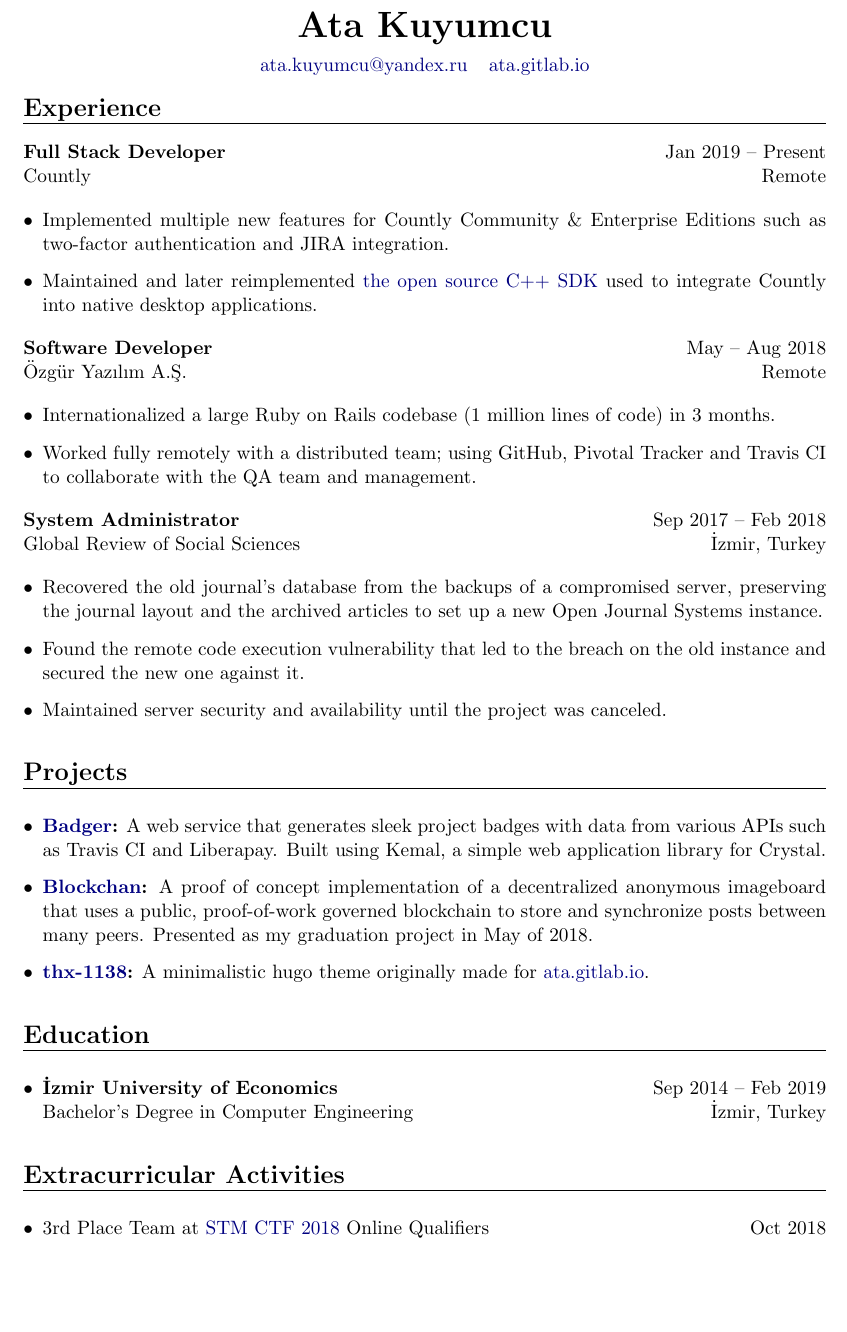
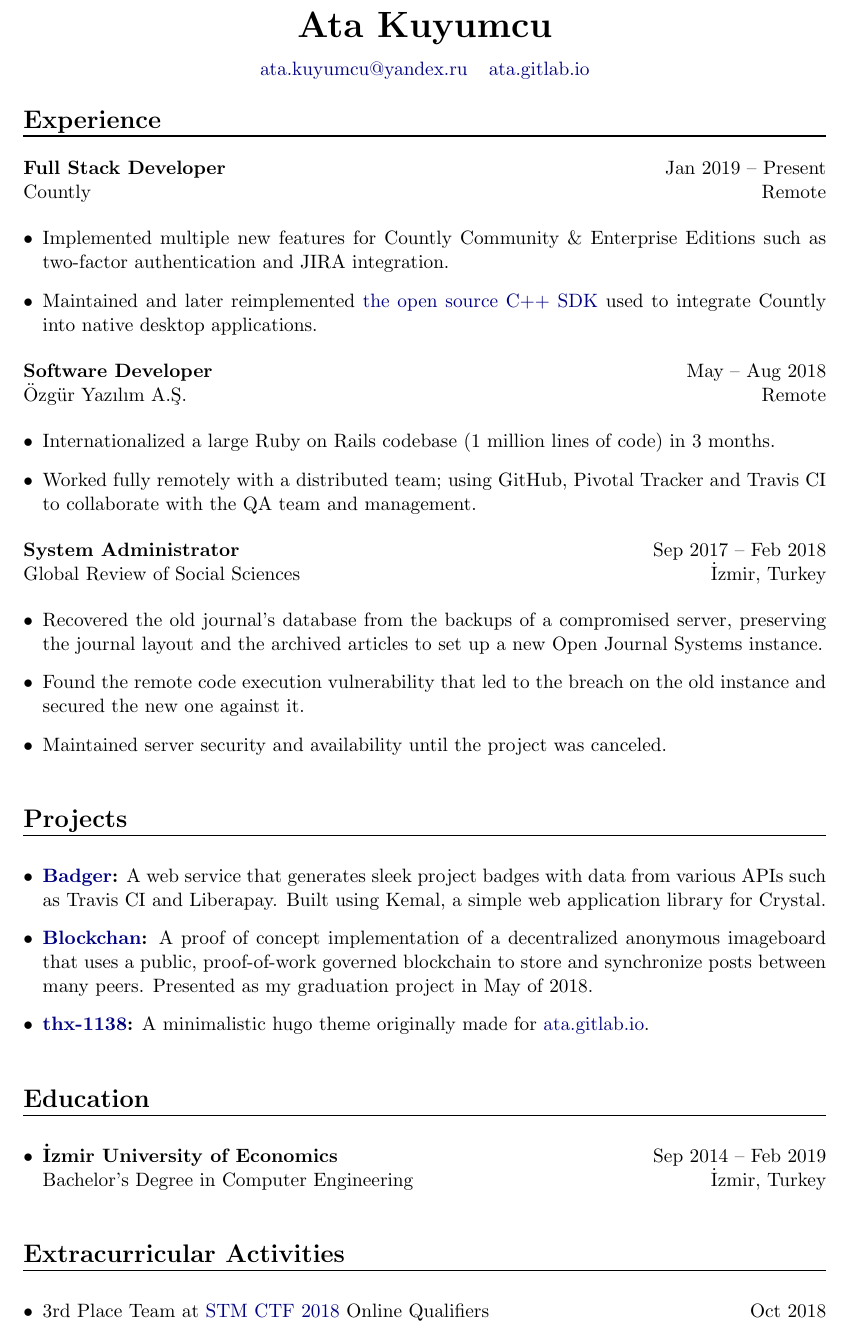
Before and after one commit to LVMBDV/resume, a LaTeX CV (resume.tex): part of the page, cut so that both start at the same text, the shorter picture padded with empty space. Compiled offline with pdfLaTeX.

Commit message:
improved vertical spacing

```diff
--- a/resume.tex
+++ b/resume.tex
@@ -14,7 +14,7 @@
 
 \setlist[itemize]{leftmargin=*,itemsep=0.5\parskip,topsep=2pt}
 
-\setlength{\parskip}{6pt}
+\setlength{\parskip}{8pt}
 \setlength{\parindent}{0cm}
 
 \newcommand{\resumeSection}[1]{\vspace{12pt}{\Large \bfseries #1} \vspace{-9pt} \\ \rule{\textwidth}{0.7pt}}
@@ -33,6 +33,7 @@
 	\end{center}
 
 	\vspace{-20pt}
+	\medskip
 	\resumeSection{Experience}
 
 	\resumeSubsection{Full Stack Developer} \hfill Jan 2019  – Present \\
@@ -60,6 +61,7 @@
 		\item Maintained server security and availability until the project was canceled.
 	\end{itemize}
 
+	\medskip
 	\resumeSection{Projects}
 
 	\begin{itemize}
@@ -68,6 +70,7 @@
 		\item \resumeSubsection{\href{https://gitlab.com/Ata/thx-1138}{thx-1138}:} A minimalistic hugo theme originally made for \href{https://ata.gitlab.io}{ata.gitlab.io}.
 	\end{itemize}
 
+	\medskip
 	\resumeSection{Education}
 
 	\begin{itemize}
@@ -75,6 +78,7 @@
 		Bachelor’s Degree in Computer Engineering \hfill İzmir, Turkey
 	\end{itemize}
 
+	\medskip
 	\resumeSection{Extracurricular Activities}
 
 	\begin{itemize}
```
